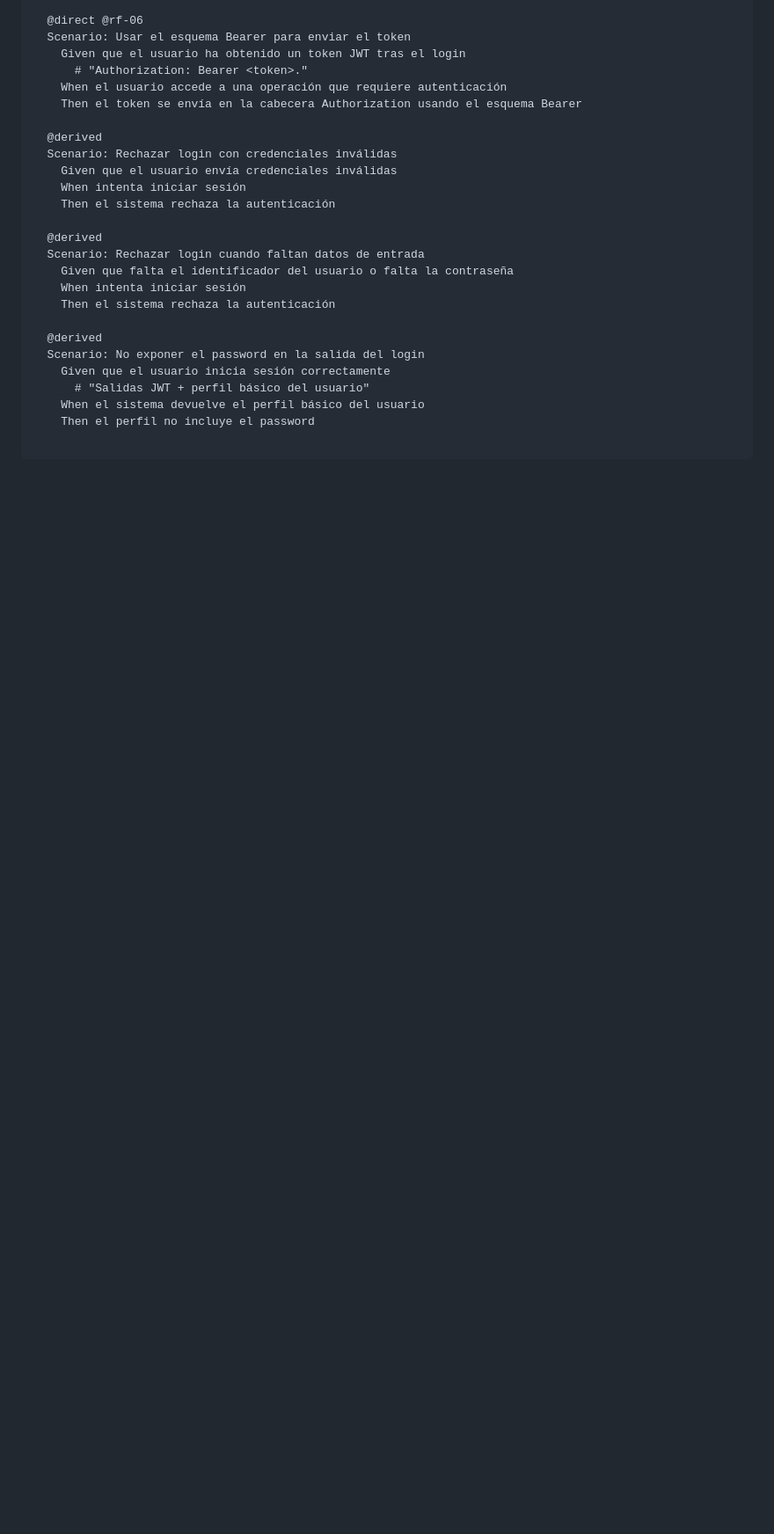
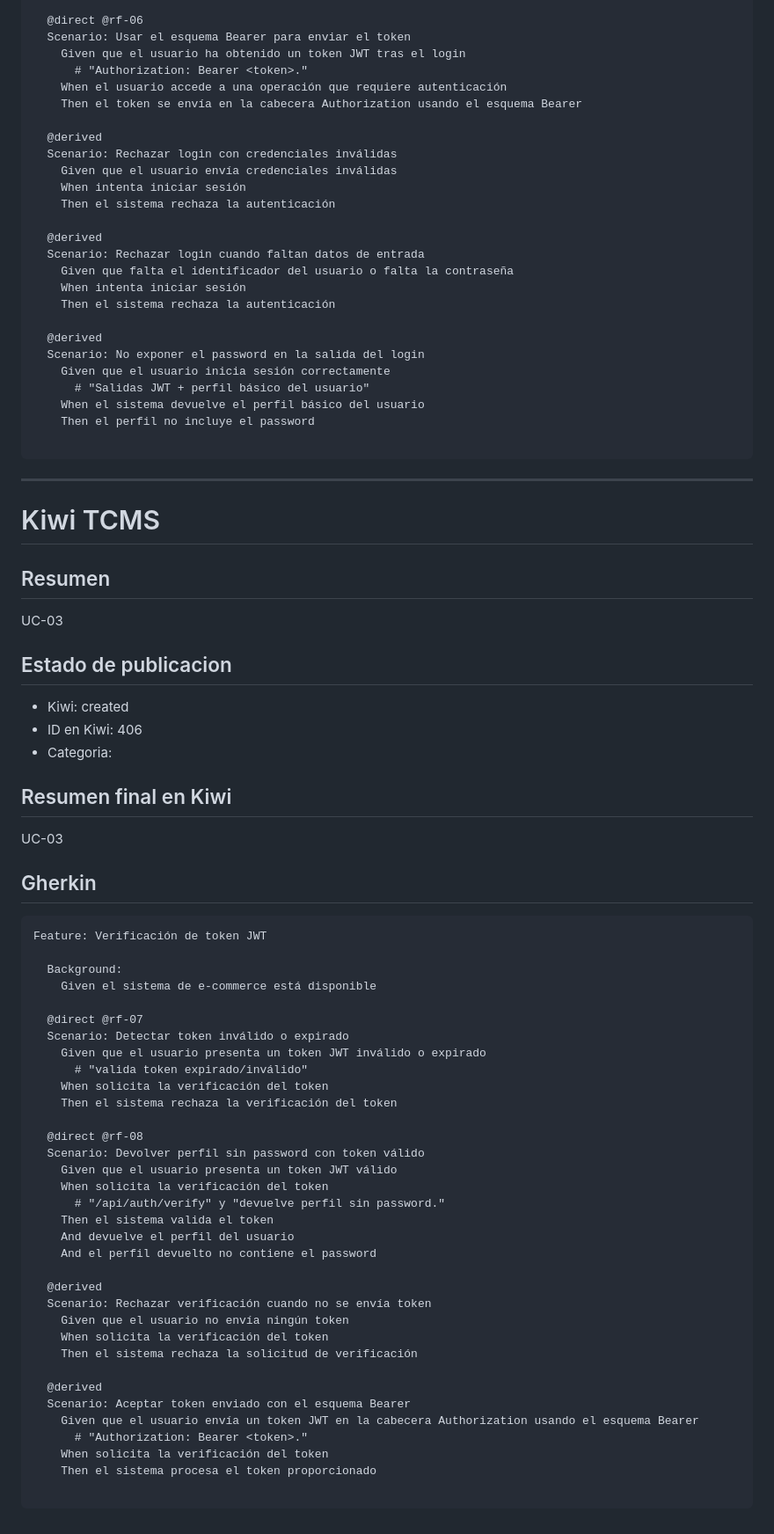
Before and after one commit to DavidGarciaCosta/Practica2-ProgramacionWeb, a Markdown page: KIWITCMS.md, the part around one of its changes. Shown at 88% size. Drawn GitHub-style; blank space fills up the shorter version.

````diff
--- a/KIWITCMS.md
+++ b/KIWITCMS.md
@@ -193,3 +207,56 @@ Feature: Autenticación de usuario (login) con JWT
     Then el perfil no incluye el password
 
 ```
+
+---
+
+# Kiwi TCMS
+
+## Resumen
+UC-03
+
+## Estado de publicacion
+- Kiwi: created
+- ID en Kiwi: 406
+- Categoria:
+
+## Resumen final en Kiwi
+UC-03
+
+## Gherkin
+```gherkin
+Feature: Verificación de token JWT
+
+  Background:
+    Given el sistema de e-commerce está disponible
+
+  @direct @rf-07
+  Scenario: Detectar token inválido o expirado
+    Given que el usuario presenta un token JWT inválido o expirado
+      # "valida token expirado/inválido"
+    When solicita la verificación del token
+    Then el sistema rechaza la verificación del token
+
+  @direct @rf-08
+  Scenario: Devolver perfil sin password con token válido
+    Given que el usuario presenta un token JWT válido
+    When solicita la verificación del token
+      # "/api/auth/verify" y "devuelve perfil sin password."
+    Then el sistema valida el token
+    And devuelve el perfil del usuario
+    And el perfil devuelto no contiene el password
+
+  @derived
+  Scenario: Rechazar verificación cuando no se envía token
+    Given que el usuario no envía ningún token
+    When solicita la verificación del token
+    Then el sistema rechaza la solicitud de verificación
+
+  @derived
+  Scenario: Aceptar token enviado con el esquema Bearer
+    Given que el usuario envía un token JWT en la cabecera Authorization usando el esquema Bearer
+      # "Authorization: Bearer <token>."
+    When solicita la verificación del token
+    Then el sistema procesa el token proporcionado
+
+```
````
Also changed, not shown: other parts of KIWITCMS.md (+42 -28 lines).
